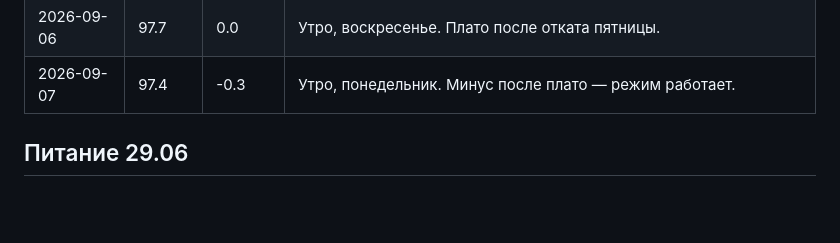
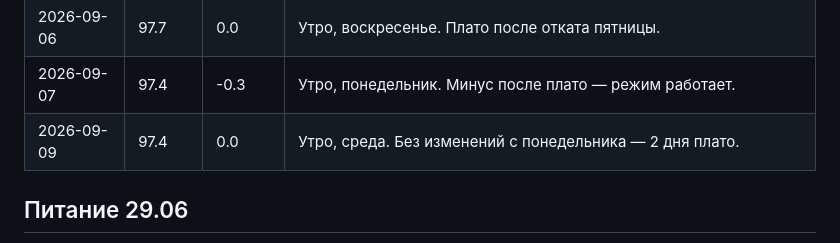
Before and after one commit to Nurlan71/jnn-obsidian-vault, a Markdown page: Habit/weight-tracking.md, the part around one of its changes. GitHub-like rendering; blank space fills up the shorter version.

Commit message:
weight: 2026-09-09 97.4 kg (2-day plateau)

```diff
--- a/Habit/weight-tracking.md
+++ b/Habit/weight-tracking.md
@@ -67,6 +67,7 @@
 | 2026-09-05 | 97.7 | +0.6 | Утро, суббота. Подъём — причина неясна (нет данных за 04.09 вечер). |
 | 2026-09-06 | 97.7 | 0.0 | Утро, воскресенье. Плато после отката пятницы. |
 | 2026-09-07 | 97.4 | -0.3 | Утро, понедельник. Минус после плато — режим работает. |
+| 2026-09-09 | 97.4 | 0.0 | Утро, среда. Без изменений с понедельника — 2 дня плато. |
 
 ## Питание 29.06
 - 🍽 Ужин: жаркое (картошка+овощи+мясо, 450г) + белый хлеб (100г) ≈ 700-850 ккал
```
Also changed, not shown: other parts of Habit/weight-tracking.md (+1 -1 lines).
